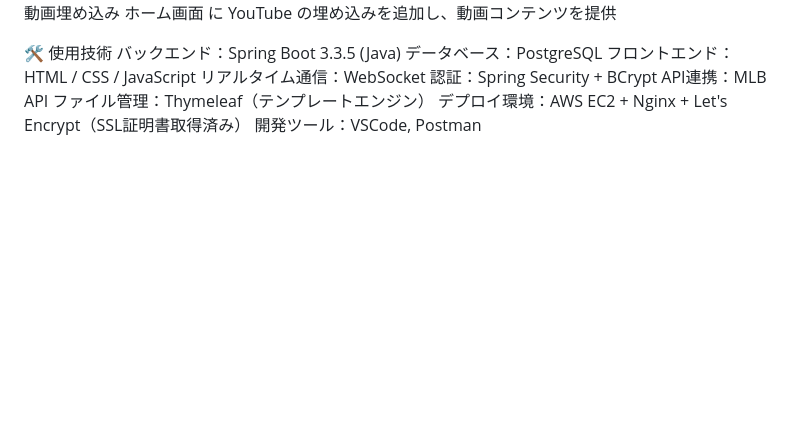
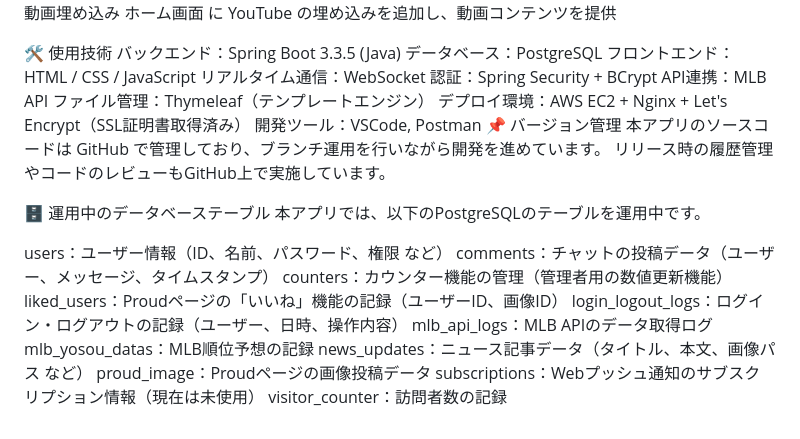
Before and after one commit to papa-seiji/DodgersShoheiApp, a Markdown page: README.md, the part around the change. Drawn GitHub-style; blank space fills up the shorter version.

```diff
--- a/README.md
+++ b/README.md
@@ -69,3 +69,21 @@ API連携：MLB API
 ファイル管理：Thymeleaf（テンプレートエンジン）
 デプロイ環境：AWS EC2 + Nginx + Let's Encrypt（SSL証明書取得済み）
 開発ツール：VSCode, Postman
+📌 バージョン管理
+本アプリのソースコードは GitHub で管理しており、ブランチ運用を行いながら開発を進めています。
+リリース時の履歴管理やコードのレビューもGitHub上で実施しています。
+
+🗄️ 運用中のデータベーステーブル
+本アプリでは、以下のPostgreSQLのテーブルを運用中です。
+
+users：ユーザー情報（ID、名前、パスワード、権限 など）
+comments：チャットの投稿データ（ユーザー、メッセージ、タイムスタンプ）
+counters：カウンター機能の管理（管理者用の数値更新機能）
+liked_users：Proudページの「いいね」機能の記録（ユーザーID、画像ID）
+login_logout_logs：ログイン・ログアウトの記録（ユーザー、日時、操作内容）
+mlb_api_logs：MLB APIのデータ取得ログ
+mlb_yosou_datas：MLB順位予想の記録
+news_updates：ニュース記事データ（タイトル、本文、画像パス など）
+proud_image：Proudページの画像投稿データ
+subscriptions：Webプッシュ通知のサブスクリプション情報（現在は未使用）
+visitor_counter：訪問者数の記録
```
